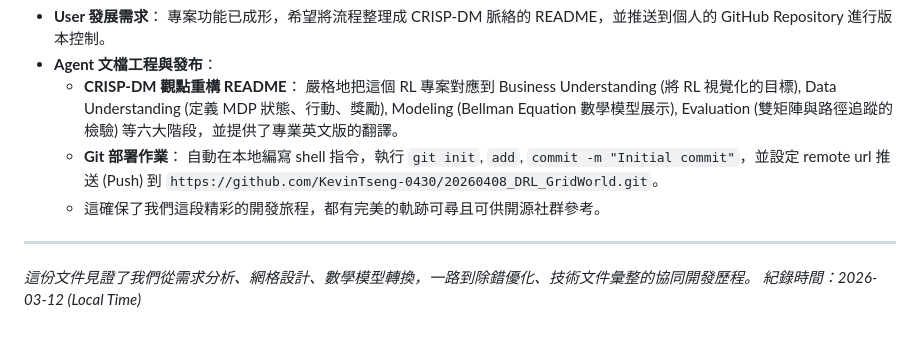
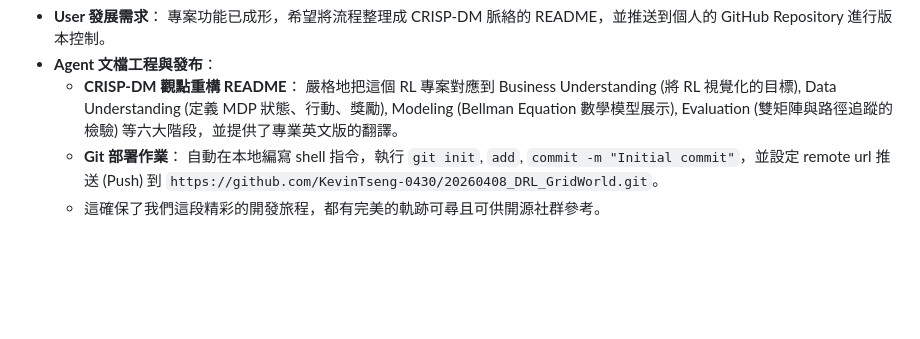
Before and after one commit to KevinTseng-0430/20260408_DRL_GridWorld, a Markdown page: Conversation Process.md, the part around the change. Rendered like a GitHub page; blank space fills up the shorter version.

Commit message:
Remove closing remarks and timestamp from document
Removed the closing remarks and timestamp from the document.

```diff
--- a/Conversation Process.md
+++ b/Conversation Process.md
@@ -69,7 +69,3 @@
     *   **Git 部署作業**：
         自動在本地編寫 shell 指令，執行 `git init`, `add`, `commit -m "Initial commit"`，並設定 remote url 推送 (Push) 到 `https://github.com/KevinTseng-0430/20260408_DRL_GridWorld.git`。
     *   這確保了我們這段精彩的開發旅程，都有完美的軌跡可尋且可供開源社群參考。
-
----
-*這份文件見證了我們從需求分析、網格設計、數學模型轉換，一路到除錯優化、技術文件彙整的協同開發歷程。*
-*紀錄時間：2026-03-12 (Local Time)*
```
